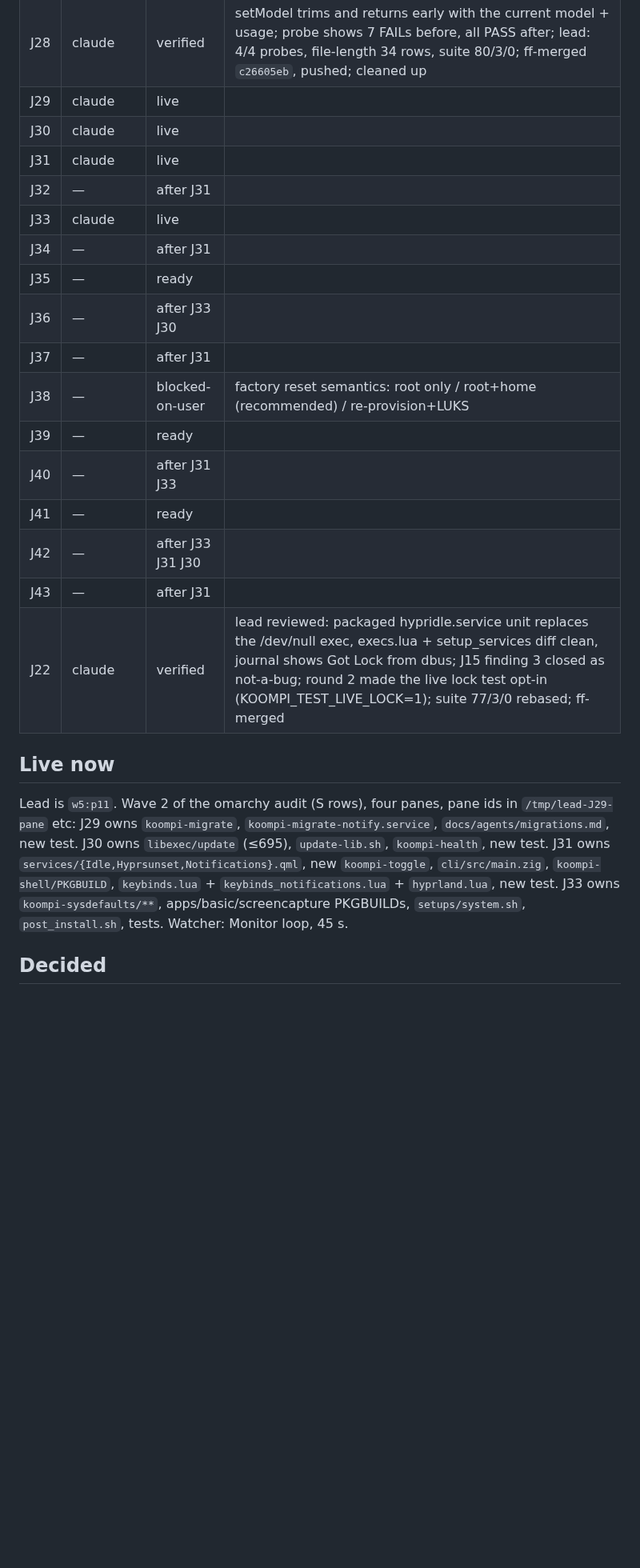
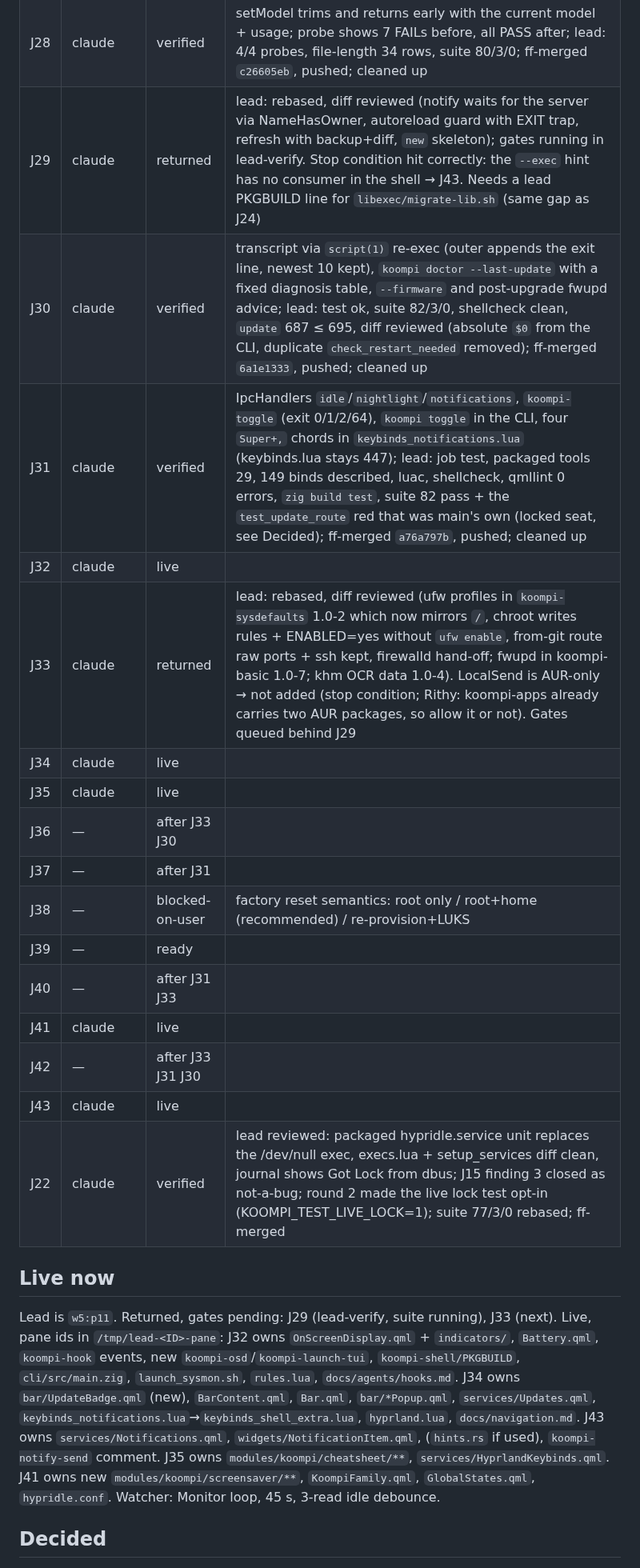
Before and after one commit to koompi/desktop, a Markdown page: .work/LEAD.md, the part around one of its changes. Shown at 80% size. Rendered like a GitHub page; blank space fills up the shorter version.

Commit message:
work: LEAD.md at the J30/J31 seam; wave 3 dispatch

```diff
--- a/.work/LEAD.md
+++ b/.work/LEAD.md
@@ -42,31 +42,32 @@ Gate that ends the campaign: every file in AUDIT.md rows D1-D8 under cap or shru
 | J26 | claude | verified | Rust cap 600 + libexec bash; 5 rows added (update 695, mpris 898, network 1198, tray service 682 + watcher 683); lead resolved the allow-list rebase conflict as the union (36 rows), test ok 894/36, shellcheck clean, suite 79/3/0; ff-merged `450b5b50`, pushed; cleaned up |
 | J27 | claude | verified | provider table with a stealth/ → tokenra row and an `oxalpha` key slot; default remoteModel stealth/ox-alpha (existing states.json keeps its value); lead: 85 probe assertions, no key material in the tree, 35 rows, suite 80/3/0; ff-merged `377535fe`, pushed; cleaned up |
 | J28 | claude | verified | setModel trims and returns early with the current model + usage; probe shows 7 FAILs before, all PASS after; lead: 4/4 probes, file-length 34 rows, suite 80/3/0; ff-merged `c26605eb`, pushed; cleaned up |
-| J29 | claude | live | |
-| J30 | claude | live | |
-| J31 | claude | live | |
-| J32 | — | after J31 | |
-| J33 | claude | live | |
-| J34 | — | after J31 | |
-| J35 | — | ready | |
+| J29 | claude | returned | lead: rebased, diff reviewed (notify waits for the server via NameHasOwner, autoreload guard with EXIT trap, refresh with backup+diff, `new` skeleton); gates running in lead-verify. Stop condition hit correctly: the `--exec` hint has no consumer in the shell → J43. Needs a lead PKGBUILD line for `libexec/migrate-lib.sh` (same gap as J24) |
+| J30 | claude | verified | transcript via `script(1)` re-exec (outer appends the exit line, newest 10 kept), `koompi doctor --last-update` with a fixed diagnosis table, `--firmware` and post-upgrade fwupd advice; lead: test ok, suite 82/3/0, shellcheck clean, `update` 687 ≤ 695, diff reviewed (absolute `$0` from the CLI, duplicate `check_restart_needed` removed); ff-merged `6a1e1333`, pushed; cleaned up |
+| J31 | claude | verified | IpcHandlers `idle`/`nightlight`/`notifications`, `koompi-toggle` (exit 0/1/2/64), `koompi toggle` in the CLI, four `Super+,` chords in `keybinds_notifications.lua` (keybinds.lua stays 447); lead: job test, packaged tools 29, 149 binds described, luac, shellcheck, qmllint 0 errors, `zig build test`, suite 82 pass + the `test_update_route` red that was main's own (locked seat, see Decided); ff-merged `a76a797b`, pushed; cleaned up |
+| J32 | claude | live | |
+| J33 | claude | returned | lead: rebased, diff reviewed (ufw profiles in `koompi-sysdefaults` 1.0-2 which now mirrors `/`, chroot writes rules + ENABLED=yes without `ufw enable`, from-git route raw ports + ssh kept, firewalld hand-off; fwupd in koompi-basic 1.0-7; khm OCR data 1.0-4). LocalSend is AUR-only → not added (stop condition; Rithy: koompi-apps already carries two AUR packages, so allow it or not). Gates queued behind J29 |
+| J34 | claude | live | |
+| J35 | claude | live | |
 | J36 | — | after J33 J30 | |
 | J37 | — | after J31 | |
 | J38 | — | blocked-on-user | factory reset semantics: root only / root+home (recommended) / re-provision+LUKS |
 | J39 | — | ready | |
 | J40 | — | after J31 J33 | |
-| J41 | — | ready | |
+| J41 | claude | live | |
 | J42 | — | after J33 J31 J30 | |
-| J43 | — | after J31 | |
+| J43 | claude | live | |
 | J22 | claude | verified | lead reviewed: packaged hypridle.service unit replaces the /dev/null exec, execs.lua + setup_services diff clean, journal shows Got Lock from dbus; J15 finding 3 closed as not-a-bug; round 2 made the live lock test opt-in (KOOMPI_TEST_LIVE_LOCK=1); suite 77/3/0 rebased; ff-merged | contract `453598b3` (hypridle logged / provable Lock) |
 
 ## Live now
 
-Lead is `w5:p11`. Wave 2 of the omarchy audit (S rows), four panes, pane ids in `/tmp/lead-J29-pane` etc:
-J29 owns `koompi-migrate`, `koompi-migrate-notify.service`, `docs/agents/migrations.md`, new test.
-J30 owns `libexec/update` (≤695), `update-lib.sh`, `koompi-health`, new test.
-J31 owns `services/{Idle,Hyprsunset,Notifications}.qml`, new `koompi-toggle`, `cli/src/main.zig`, `koompi-shell/PKGBUILD`, `keybinds.lua` + `keybinds_notifications.lua` + `hyprland.lua`, new test.
-J33 owns `koompi-sysdefaults/**`, apps/basic/screencapture PKGBUILDs, `setups/system.sh`, `post_install.sh`, tests.
-Watcher: Monitor loop, 45 s.
+Lead is `w5:p11`. Returned, gates pending: J29 (lead-verify, suite running), J33 (next). Live, pane ids in `/tmp/lead-<ID>-pane`:
+J32 owns `OnScreenDisplay.qml` + `indicators/`, `Battery.qml`, `koompi-hook` events, new `koompi-osd`/`koompi-launch-tui`, `koompi-shell/PKGBUILD`, `cli/src/main.zig`, `launch_sysmon.sh`, `rules.lua`, `docs/agents/hooks.md`.
+J34 owns `bar/UpdateBadge.qml` (new), `BarContent.qml`, `Bar.qml`, `bar/*Popup.qml`, `services/Updates.qml`, `keybinds_notifications.lua`→`keybinds_shell_extra.lua`, `hyprland.lua`, `docs/navigation.md`.
+J43 owns `services/Notifications.qml`, `widgets/NotificationItem.qml`, (`hints.rs` if used), `koompi-notify-send` comment.
+J35 owns `modules/koompi/cheatsheet/**`, `services/HyprlandKeybinds.qml`.
+J41 owns new `modules/koompi/screensaver/**`, `KoompiFamily.qml`, `GlobalStates.qml`, `hypridle.conf`.
+Watcher: Monitor loop, 45 s, 3-read idle debounce.
 
 ## Decided
 
```
Also changed, not shown: other parts of .work/LEAD.md (+5 -1 lines).
